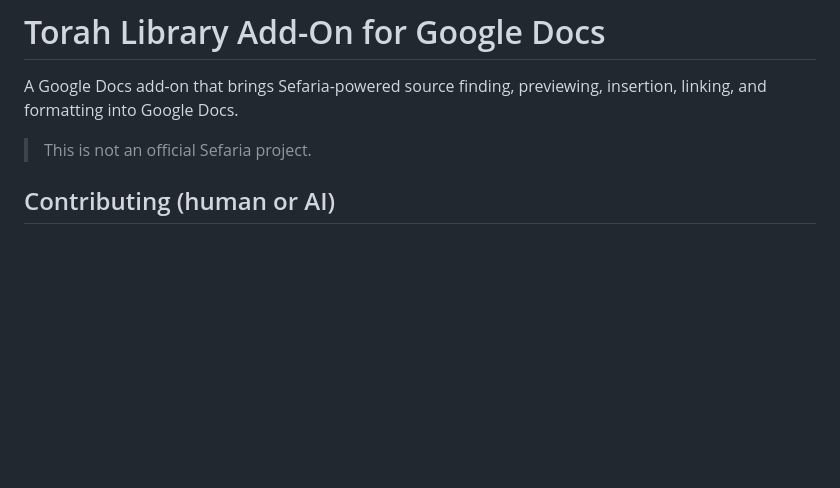
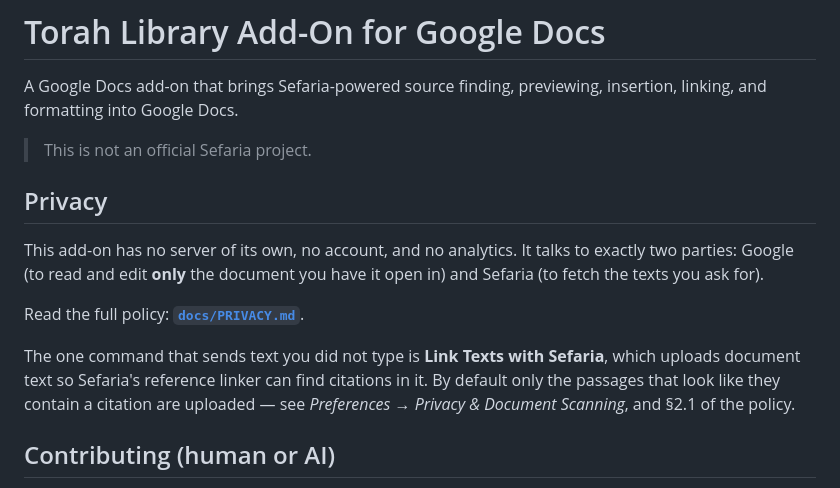
Before and after one commit to OtterBrainDev/TorahLibraryAddOnForDocs, a Markdown page: README.md, the part around the change. Rendered like a GitHub page; blank space fills up the shorter version.

```diff
--- a/README.md
+++ b/README.md
@@ -3,6 +3,20 @@
 A Google Docs add-on that brings Sefaria-powered source finding, previewing, insertion, linking, and formatting into Google Docs.
 
 > This is not an official Sefaria project.
+
+## Privacy
+
+This add-on has no server of its own, no account, and no analytics. It talks to
+exactly two parties: Google (to read and edit **only** the document you have it
+open in) and Sefaria (to fetch the texts you ask for).
+
+Read the full policy: **[`docs/PRIVACY.md`](./docs/PRIVACY.md)**.
+
+The one command that sends text you did not type is **Link Texts with Sefaria**,
+which uploads document text so Sefaria's reference linker can find citations in
+it. By default only the passages that look like they contain a citation are
+uploaded — see *Preferences → Privacy & Document Scanning*, and §2.1 of the
+policy.
 
 ## Contributing (human or AI)
 
```
Also changed, not shown: docs/marketplace-listing.md (added, +119 -0 lines), docs/pre-upstream-review.md (+22 -0 lines).
